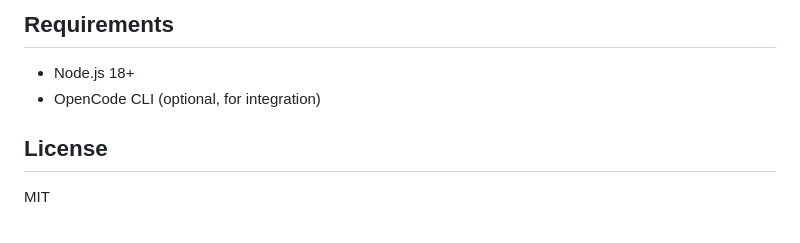
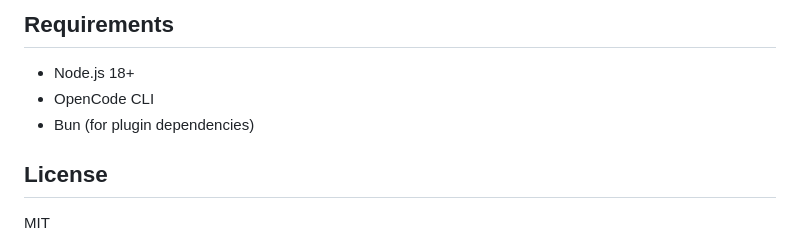
Before and after one commit to hoipippeloi/llmngn.xyz, a Markdown page: README.md, the part around one of its changes. Drawn GitHub-style.

```diff
--- a/README.md
+++ b/README.md
@@ -158,7 +140,8 @@ npm run lint
 ## Requirements
 
 - Node.js 18+
-- OpenCode CLI (optional, for integration)
+- OpenCode CLI
+- Bun (for plugin dependencies)
 
 ## License
 
```
Also changed, not shown: other parts of README.md (+77 -95 lines).
